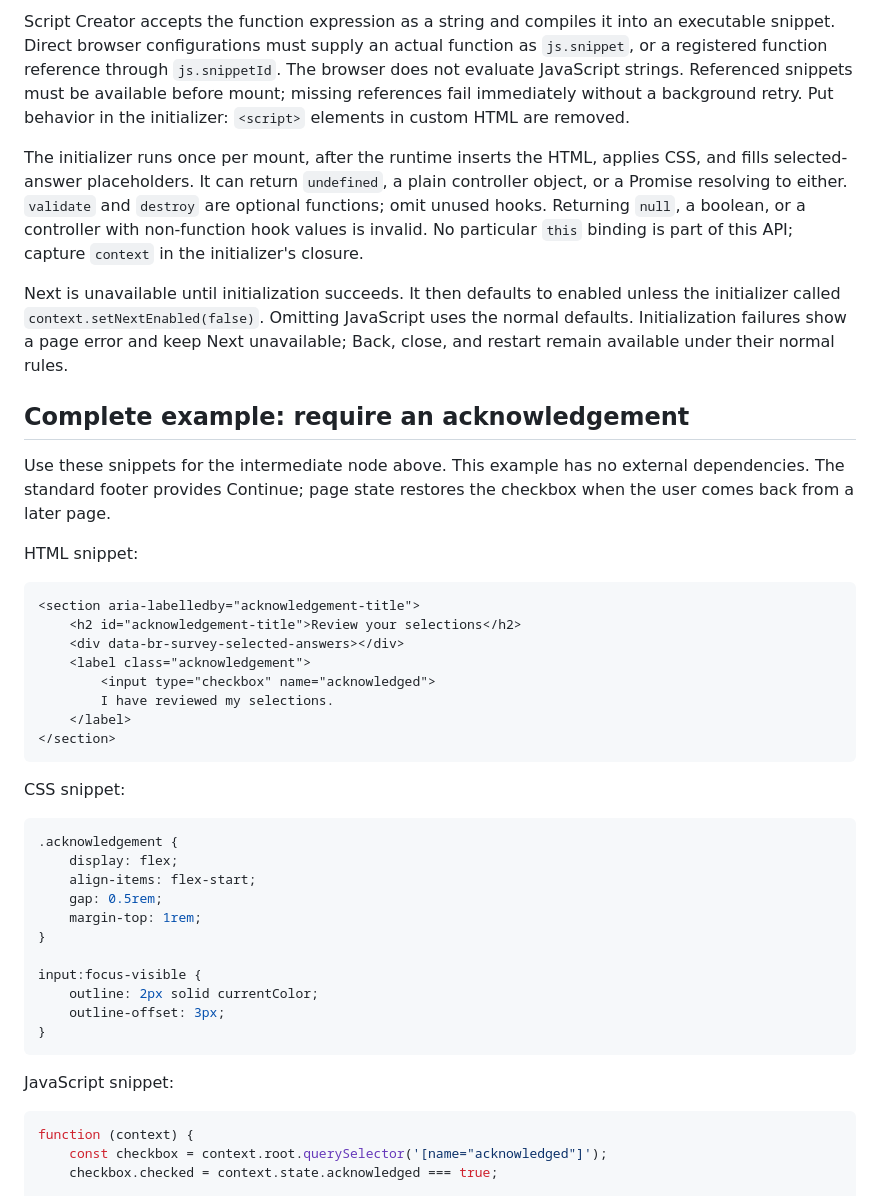
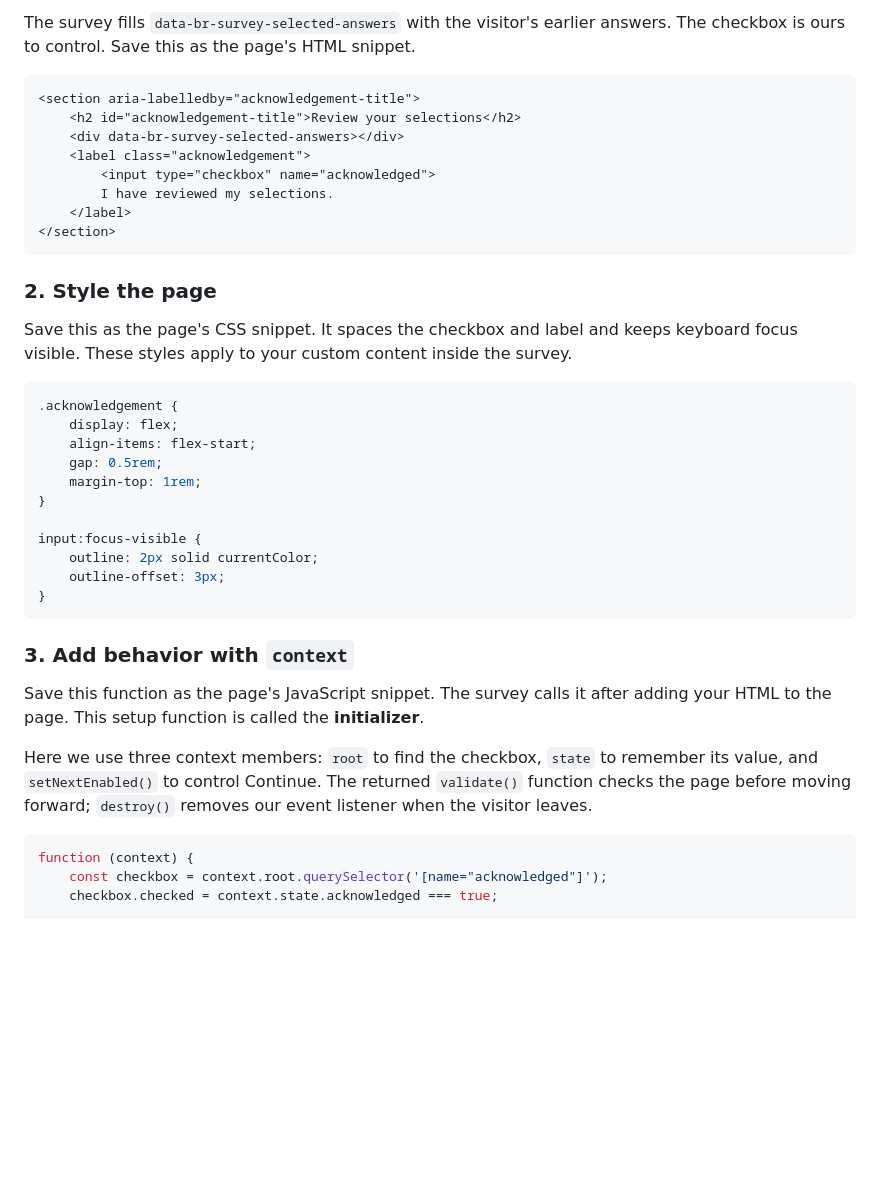
Before and after one commit to Breinify/brein-api-library-javascript-browser, a Markdown page: documentation/plugins/ui-survey-custom-pages-api.md, the part around one of its changes. GitHub-like rendering; blank space fills up the shorter version.

````diff
--- a/documentation/plugins/ui-survey-custom-pages-api.md
+++ b/documentation/plugins/ui-survey-custom-pages-api.md
@@ -68,25 +38,5 @@ function (context) {
-Script Creator accepts the function expression as a string and compiles it into an executable snippet.
-Direct browser configurations must supply an actual function as `js.snippet`, or a registered function
-reference through `js.snippetId`. The browser does not evaluate JavaScript strings. Referenced snippets
-must be available before mount; missing references fail immediately without a background retry.
-Put behavior in the initializer: `<script>` elements in custom HTML are removed.
-
-The initializer runs once per mount, after the runtime inserts the HTML, applies CSS, and fills selected-answer
-placeholders. It can return `undefined`, a plain controller object, or a Promise resolving to either.
-`validate` and `destroy` are optional functions; omit unused hooks. Returning `null`, a boolean, or a controller
-with non-function hook values is invalid. No particular `this` binding is part of this API; capture `context`
-in the initializer's closure.
-
-Next is unavailable until initialization succeeds. It then defaults to enabled unless the initializer called
-`context.setNextEnabled(false)`. Omitting JavaScript uses the normal defaults. Initialization failures show
-a page error and keep Next unavailable; Back, close, and restart remain available under their normal rules.
-
-## Complete example: require an acknowledgement
-
-Use these snippets for the intermediate node above. This example has no external dependencies. The standard
-footer provides Continue; page state restores the checkbox when the user comes back from a later page.
-
-HTML snippet:
+The survey fills `data-br-survey-selected-answers` with the visitor's earlier answers. The checkbox is ours
+to control. Save this as the page's HTML snippet.
 
 ```html
 <section aria-labelledby="acknowledgement-title">
@@ -99,7 +49,10 @@ HTML snippet:
 </section>
 ```
 
-CSS snippet:
+### 2. Style the page
+
+Save this as the page's CSS snippet. It spaces the checkbox and label and keeps keyboard focus visible.
+These styles apply to your custom content inside the survey.
 
 ```css
 .acknowledgement {
@@ -115,7 +68,14 @@ input:focus-visible {
 }
 ```
 
-JavaScript snippet:
+### 3. Add behavior with `context`
+
+Save this function as the page's JavaScript snippet. The survey calls it after adding your HTML to the page.
+This setup function is called the **initializer**.
+
+Here we use three context members: `root` to find the checkbox, `state` to remember its value, and
+`setNextEnabled()` to control Continue. The returned `validate()` function checks the page before moving
+forward; `destroy()` removes our event listener when the visitor leaves.
 
 ```javascript
 function (context) {
````
Also changed, not shown: other parts of documentation/plugins/ui-survey-custom-pages-api.md (+109 -56 lines), documentation/plugins/ui-survey.md (+2 -2 lines).
